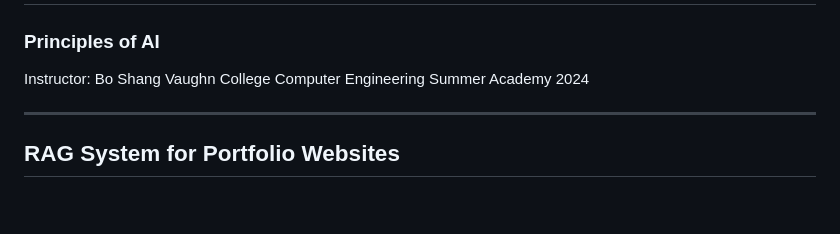
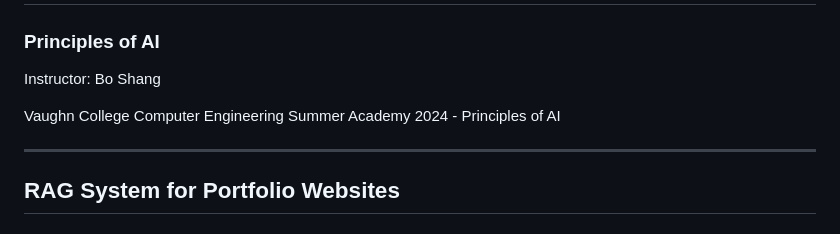
Before and after one commit to AI-summer-club/rag-lecture-slides, a Markdown page: slides.md, the part around the change printed below. Rendered like a GitHub page; blank space fills up the shorter version.

```diff
--- a/slides.md
+++ b/slides.md
@@ -5,7 +3,8 @@
 ### Principles of AI
 
 Instructor: Bo Shang
-Vaughn College Computer Engineering Summer Academy 2024
+
+Vaughn College Computer Engineering Summer Academy 2024 - Principles of AI
 
 ---
 
```
Also changed, not shown: other parts of slides.md (+4 -4 lines).
